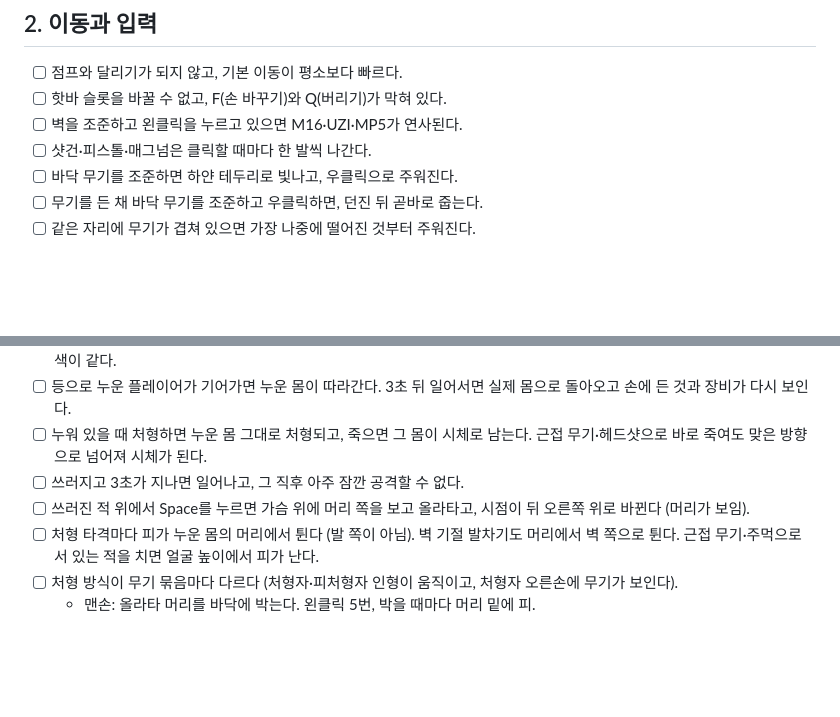
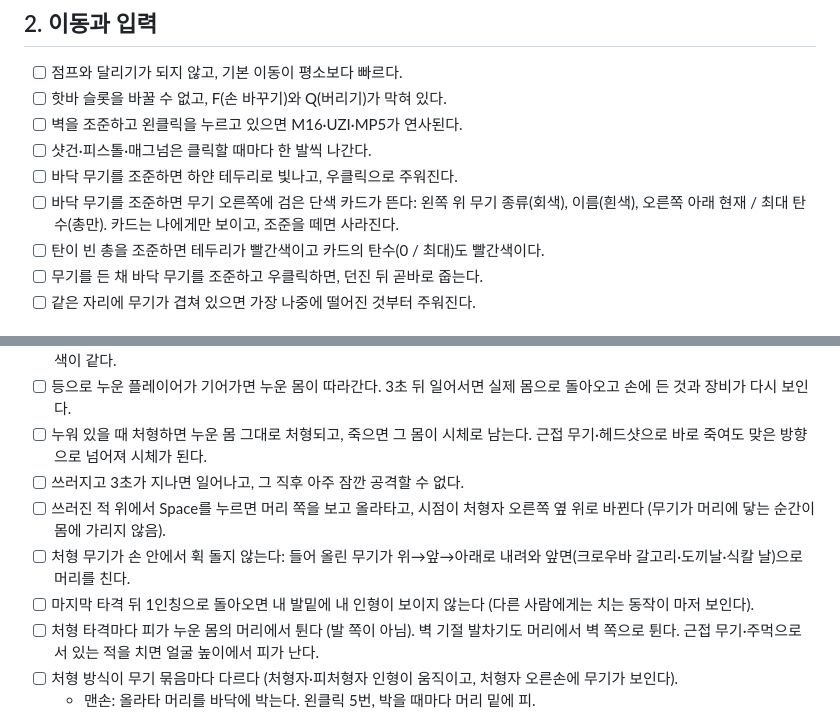
Before and after one commit to dbstjr3377/Violence, a Markdown page: docs/TESTING.md, 2 parts joined by grey strips. Drawn GitHub-style; blank space fills up the shorter version.

```diff
--- a/docs/TESTING.md
+++ b/docs/TESTING.md
@@ -25,6 +25,8 @@
 - [ ] 벽을 조준하고 왼클릭을 누르고 있으면 M16·UZI·MP5가 연사된다.
 - [ ] 샷건·피스톨·매그넘은 클릭할 때마다 한 발씩 나간다.
 - [ ] 바닥 무기를 조준하면 하얀 테두리로 빛나고, 우클릭으로 주워진다.
+- [ ] 바닥 무기를 조준하면 무기 오른쪽에 검은 단색 카드가 뜬다: 왼쪽 위 무기 종류(회색), 이름(흰색), 오른쪽 아래 현재 / 최대 탄수(총만). 카드는 나에게만 보이고, 조준을 떼면 사라진다.
+- [ ] 탄이 빈 총을 조준하면 테두리가 빨간색이고 카드의 탄수(0 / 최대)도 빨간색이다.
 - [ ] 무기를 든 채 바닥 무기를 조준하고 우클릭하면, 던진 뒤 곧바로 줍는다.
 - [ ] 같은 자리에 무기가 겹쳐 있으면 가장 나중에 떨어진 것부터 주워진다.
 
@@ -66,7 +68,9 @@
 - [ ] 등으로 누운 플레이어가 기어가면 누운 몸이 따라간다. 3초 뒤 일어서면 실제 몸으로 돌아오고 손에 든 것과 장비가 다시 보인다.
 - [ ] 누워 있을 때 처형하면 누운 몸 그대로 처형되고, 죽으면 그 몸이 시체로 남는다. 근접 무기·헤드샷으로 바로 죽여도 맞은 방향으로 넘어져 시체가 된다.
 - [ ] 쓰러지고 3초가 지나면 일어나고, 그 직후 아주 잠깐 공격할 수 없다.
-- [ ] 쓰러진 적 위에서 Space를 누르면 가슴 위에 머리 쪽을 보고 올라타고, 시점이 뒤 오른쪽 위로 바뀐다 (머리가 보임).
+- [ ] 쓰러진 적 위에서 Space를 누르면 머리 쪽을 보고 올라타고, 시점이 처형자 오른쪽 옆 위로 바뀐다 (무기가 머리에 닿는 순간이 몸에 가리지 않음).
+- [ ] 처형 무기가 손 안에서 휙 돌지 않는다: 들어 올린 무기가 위→앞→아래로 내려와 앞면(크로우바 갈고리·도끼날·식칼 날)으로 머리를 친다.
+- [ ] 마지막 타격 뒤 1인칭으로 돌아오면 내 발밑에 내 인형이 보이지 않는다 (다른 사람에게는 치는 동작이 마저 보인다).
 - [ ] 처형 타격마다 피가 누운 몸의 머리에서 튄다 (발 쪽이 아님). 벽 기절 발차기도 머리에서 벽 쪽으로 튄다. 근접 무기·주먹으로 서 있는 적을 치면 얼굴 높이에서 피가 난다.
 - [ ] 처형 방식이 무기 묶음마다 다르다 (처형자·피처형자 인형이 움직이고, 처형자 오른손에 무기가 보인다).
   - 맨손: 올라타 머리를 바닥에 박는다. 왼클릭 5번, 박을 때마다 머리 밑에 피.
```
Also changed, not shown: README.md (+12 -2 lines), docs/images/executions.png, 11 other files.
